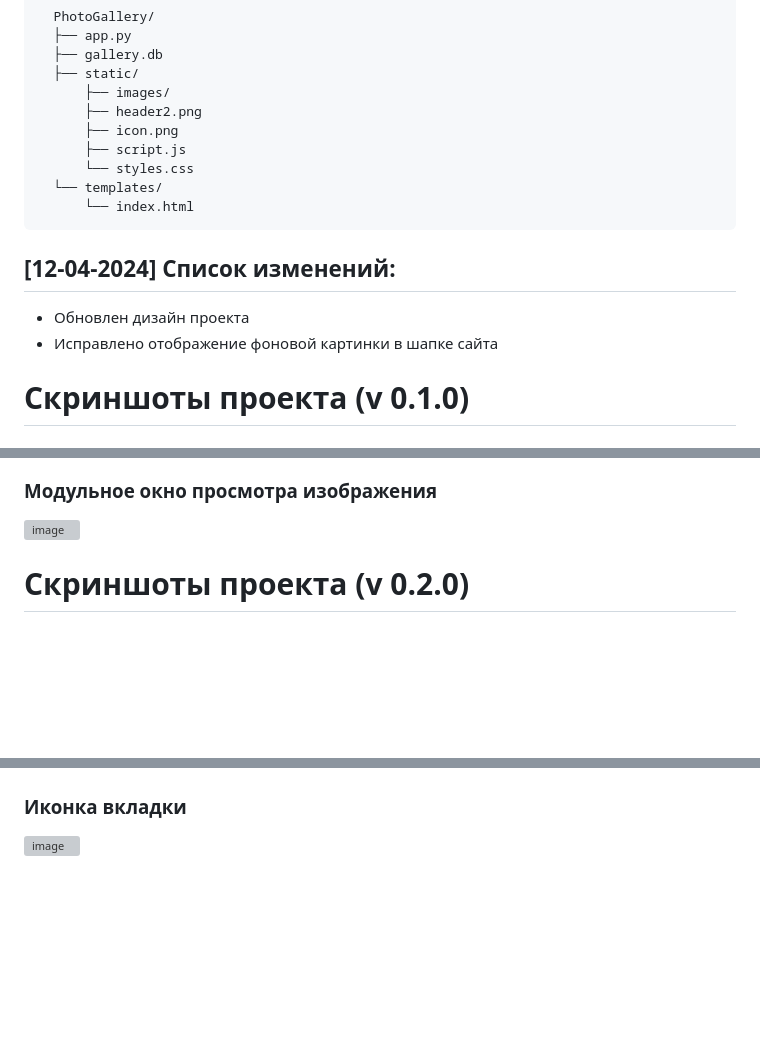
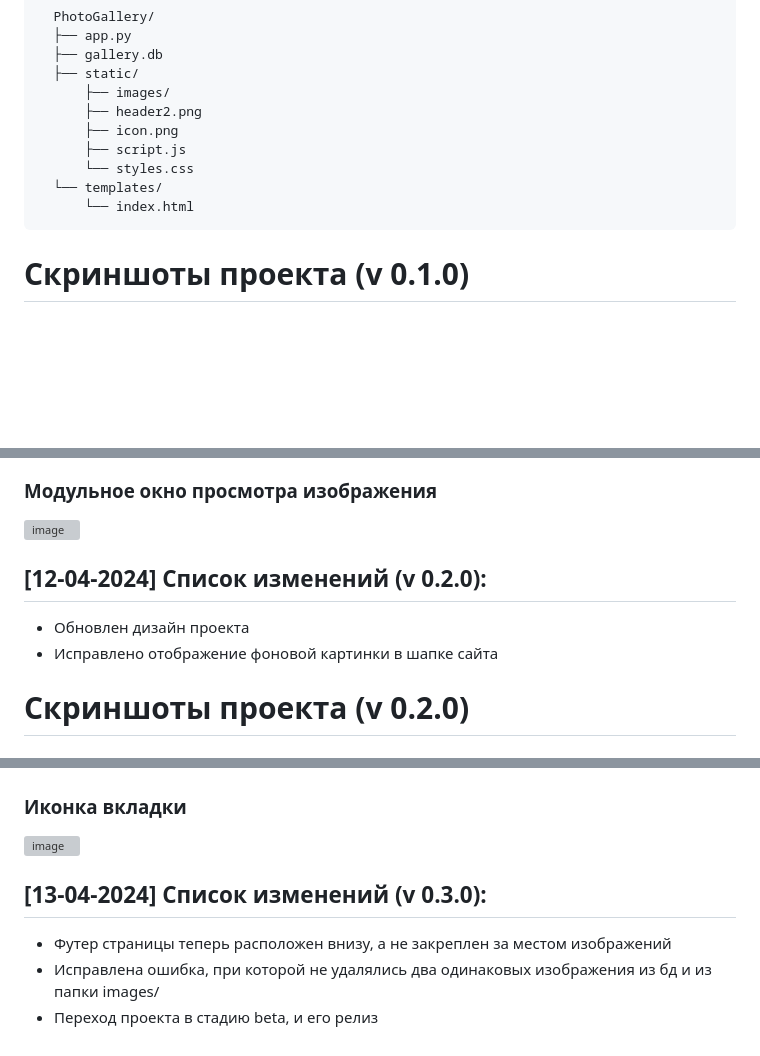
Before and after one commit to Kramedart86/PhotoGallery, a Markdown page: README.md, 3 parts joined by grey strips. GitHub-like rendering; blank space fills up the shorter version; grey boxes are pictures that could not be loaded.

Commit message:
add patchnote (v 0.3.0)

```diff
--- a/README.md
+++ b/README.md
@@ -32,10 +32,6 @@
       └── templates/
           └── index.html
 
-## [12-04-2024] Список изменений:
-* Обновлен дизайн проекта
-* Исправлено отображение фоновой картинки в шапке сайта
-
 # Скриншоты проекта (v 0.1.0)
 
 ### Главная страница
@@ -48,6 +44,11 @@
 
 ![image](https://github.com/Kramedart86/PhotoGallery/assets/111295359/46d166dd-ed26-4e25-bc3c-c46b2c801b99)
 
+
+## [12-04-2024] Список изменений (v 0.2.0):
+* Обновлен дизайн проекта
+* Исправлено отображение фоновой картинки в шапке сайта
+
 # Скриншоты проекта (v 0.2.0)
 
 ### Главная страница
@@ -76,3 +77,9 @@ _Не смотря на то, что удалось добавлять два о
 
 ### Иконка вкладки
 ![image](https://github.com/Kramedart86/PhotoGallery/assets/111295359/73058bdc-8762-4178-a6a1-a4836d8779af)
+
+
+## [13-04-2024] Список изменений (v 0.3.0):
+* Футер страницы теперь расположен внизу, а не закреплен за местом изображений
+* Исправлена ошибка, при которой не удалялись два одинаковых изображения из бд и из папки images/
+* Переход проекта в стадию beta, и его релиз
```
Also changed, not shown: other parts of README.md (+1 -1 lines).
